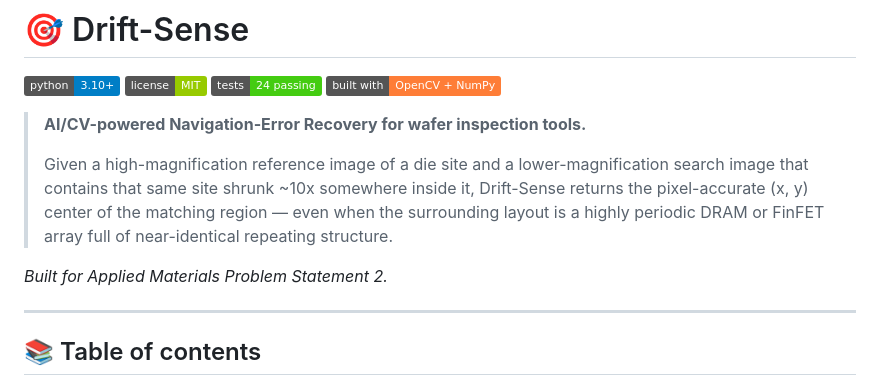
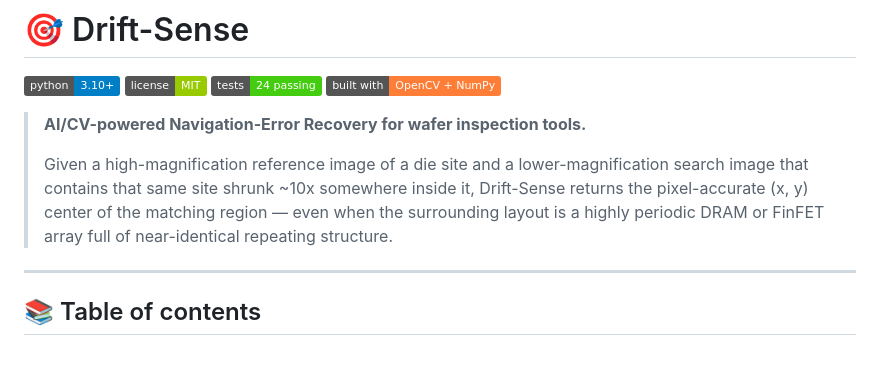
Before and after one commit to i-Anurag1/drift-sense, a Markdown page: README.md, the part around the change. Rendered like a GitHub page; badges without logos; blank space fills up the shorter version.

```diff
--- a/README.md
+++ b/README.md
@@ -8,8 +8,6 @@
 > **AI/CV-powered Navigation-Error Recovery for wafer inspection tools.**
 >
 > Given a high-magnification reference image of a die site and a lower-magnification search image that contains that same site shrunk ~10x somewhere inside it, Drift-Sense returns the pixel-accurate (x, y) center of the matching region — even when the surrounding layout is a highly periodic DRAM or FinFET array full of near-identical repeating structure.
-
-*Built for Applied Materials Problem Statement 2.*
 
 ---
 
```
